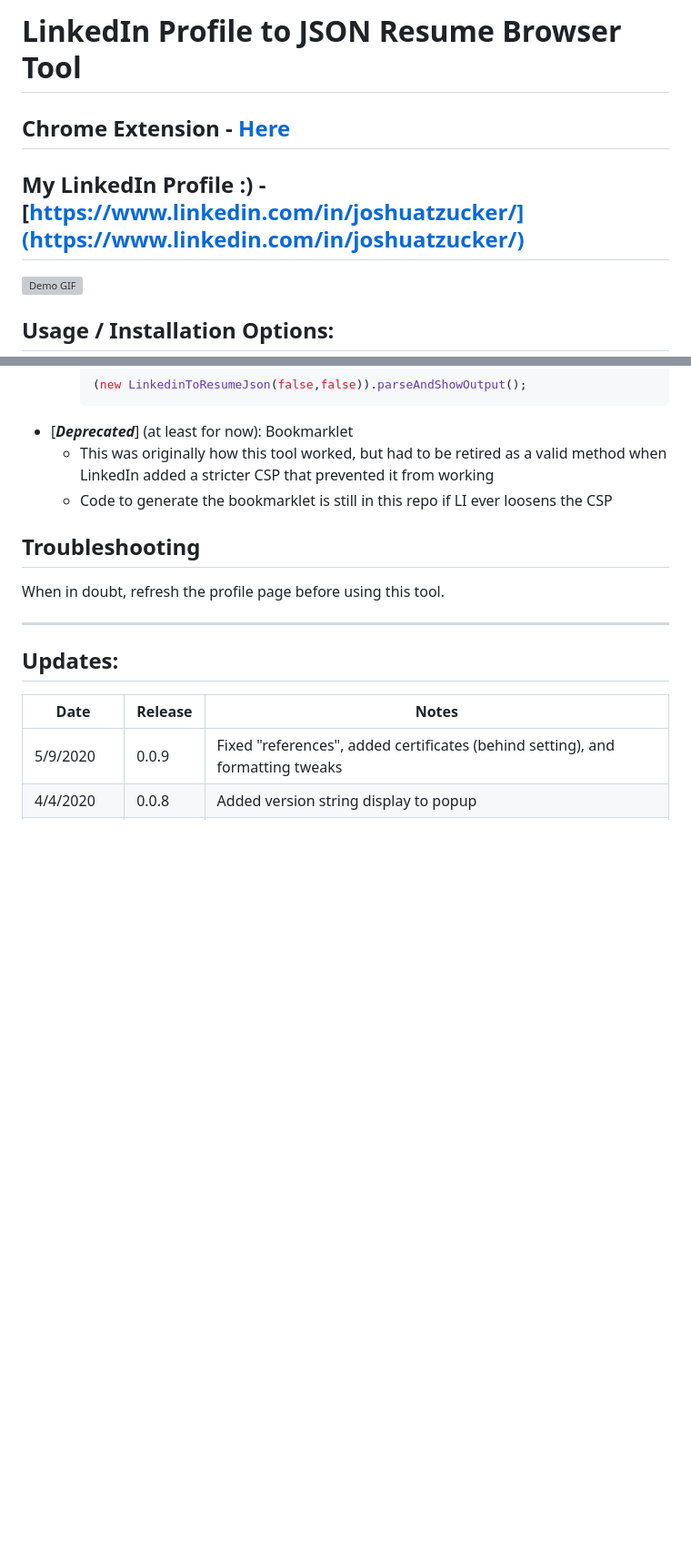
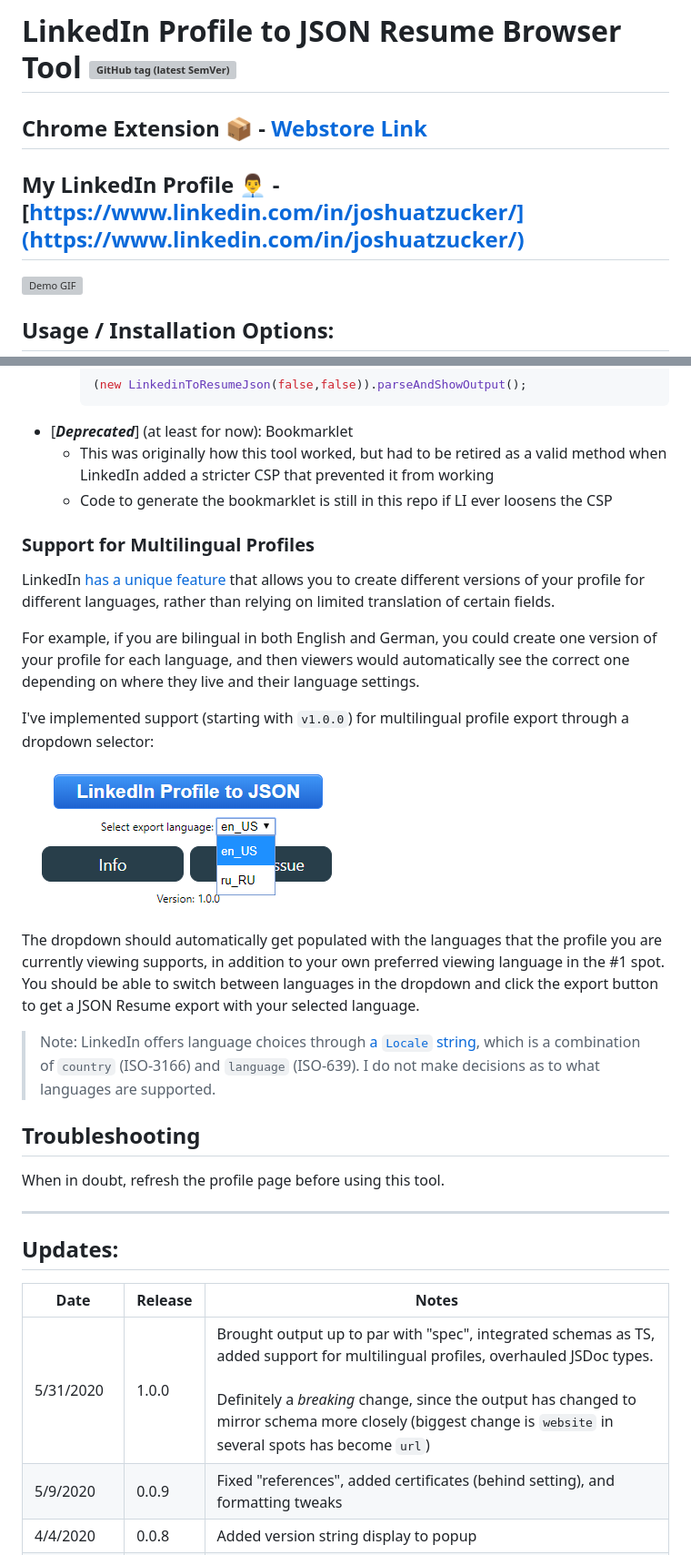
Before and after one commit to joshuatz/linkedin-to-jsonresume, a Markdown page: README.md, 2 parts joined by grey strips. Shown: that part at 91% size. Rendered like a GitHub page; pictures changed too: multilingual-support.png (added); blank space fills up the shorter version; grey boxes are pictures that could not be loaded.

Commit message:
Version Bump and README update

```diff
--- a/README.md
+++ b/README.md
@@ -1,8 +1,8 @@
-# LinkedIn Profile to JSON Resume Browser Tool
+# LinkedIn Profile to JSON Resume Browser Tool ![GitHub tag (latest SemVer)](https://img.shields.io/github/v/tag/joshuatz/linkedin-to-jsonresume)
 
-## Chrome Extension - [Here](https://chrome.google.com/webstore/detail/json-resume-exporter/caobgmmcpklomkcckaenhjlokpmfbdec)
+## Chrome Extension 📦 - [Webstore Link](https://chrome.google.com/webstore/detail/json-resume-exporter/caobgmmcpklomkcckaenhjlokpmfbdec)
 
-## My LinkedIn Profile :) - [https://www.linkedin.com/in/joshuatzucker/](https://www.linkedin.com/in/joshuatzucker/)
+## My LinkedIn Profile 👨‍💼 - [https://www.linkedin.com/in/joshuatzucker/](https://www.linkedin.com/in/joshuatzucker/)
 
 ![Demo GIF](demo-chrome_extension.gif "Demo Gif")
 
@@ -22,6 +22,19 @@ There are a few different options for how to use this:
      - This was originally how this tool worked, but had to be retired as a valid method when LinkedIn added a stricter CSP that prevented it from working
      - Code to generate the bookmarklet is still in this repo if LI ever loosens the CSP
 
+### Support for Multilingual Profiles
+LinkedIn [has a unique feature](https://www.linkedin.com/help/linkedin/answer/1717/create-or-delete-a-profile-in-another-language) that allows you to create different versions of your profile for different languages, rather than relying on limited translation of certain fields.
+
+For example, if you are bilingual in both English and German, you could create one version of your profile for each language, and then viewers would automatically see the correct one depending on where they live and their language settings.
+
+I've implemented support (starting with `v1.0.0`) for multilingual profile export through a dropdown selector:
+
+![Export Language Selector](multilingual-support.png)
+
+The dropdown should automatically get populated with the languages that the profile you are currently viewing supports, in addition to your own preferred viewing language in the #1 spot. You should be able to switch between languages in the dropdown and click the export button to get a JSON Resume export with your selected language.
+
+> Note: LinkedIn offers language choices through [a `Locale` string](https://developer.linkedin.com/docs/ref/v2/object-types#LocaleString), which is a combination of `country` (ISO-3166) and `language` (ISO-639). I do not make decisions as to what languages are supported.
+
 ## Troubleshooting
 When in doubt, refresh the profile page before using this tool.
 
@@ -30,6 +43,7 @@ When in doubt, refresh the profile page before using this tool.
 ## Updates:
 Date | Release | Notes
 --- | --- | ---
+5/31/2020 | 1.0.0 | Brought output up to par with "spec", integrated schemas as TS, added support for multilingual profiles, overhauled JSDoc types.<br><br>Definitely a *breaking* change, since the output has changed to mirror schema more closely (biggest change is `website` in several spots has become `url`)
 5/9/2020 | 0.0.9 | Fixed "references", added certificates (behind setting), and formatting tweaks
 4/4/2020 | 0.0.8 | Added version string display to popup
 4/4/2020 | 0.0.7 | Fixed and improved contact info collection (phone, Twitter, and email). Miscellaneous other tweaks.
```
Also changed, not shown: 2 other files.
